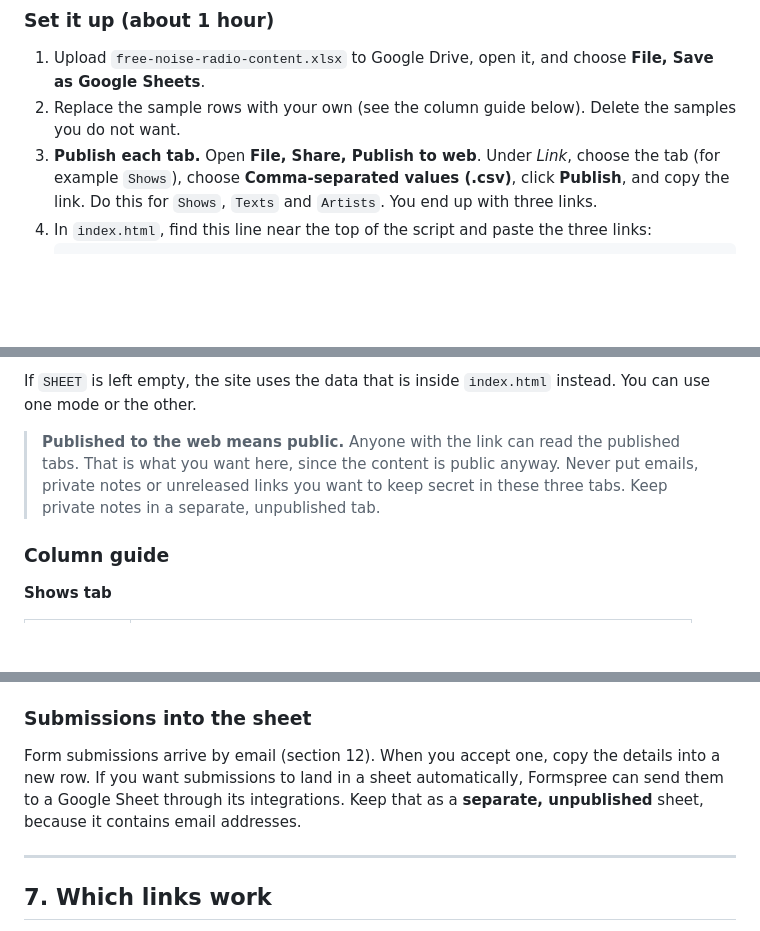
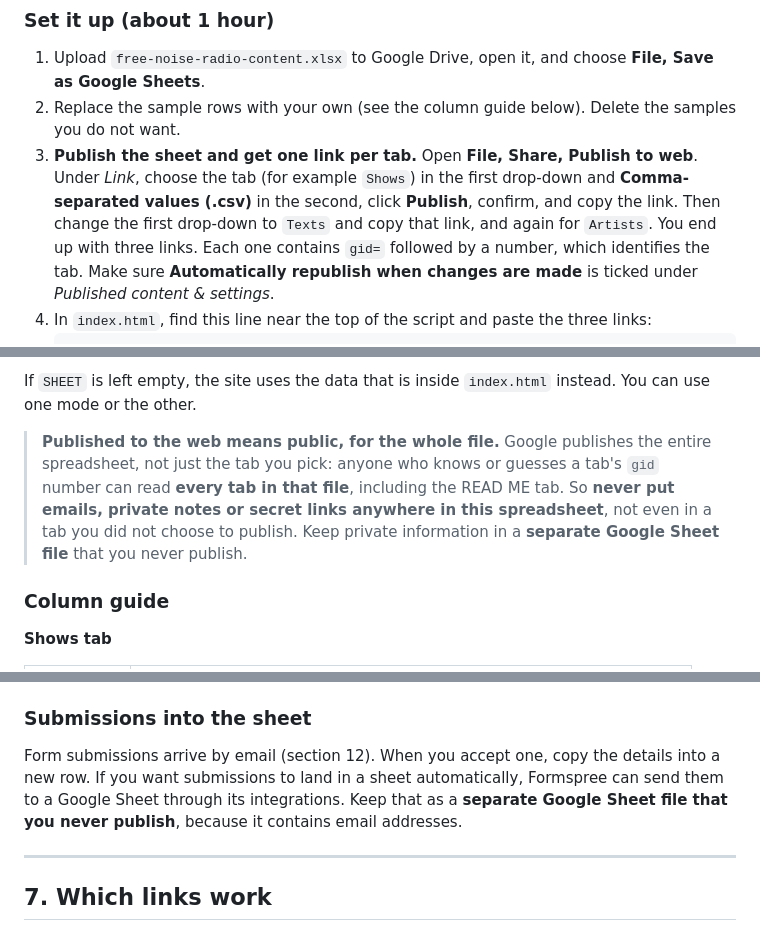
Before and after one commit to gtirimbo/free_noise_radio, a Markdown page: README.md, 3 parts joined by grey strips. GitHub-like rendering; blank space fills up the shorter version.

````diff
--- a/README.md
+++ b/README.md
@@ -271,7 +271,7 @@ This is the recommended way to run the station once it is live. It also means ot
 
 1. Upload `free-noise-radio-content.xlsx` to Google Drive, open it, and choose **File, Save as Google Sheets**.
 2. Replace the sample rows with your own (see the column guide below). Delete the samples you do not want.
-3. **Publish each tab.** Open **File, Share, Publish to web**. Under *Link*, choose the tab (for example `Shows`), choose **Comma-separated values (.csv)**, click **Publish**, and copy the link. Do this for `Shows`, `Texts` and `Artists`. You end up with three links.
+3. **Publish the sheet and get one link per tab.** Open **File, Share, Publish to web**. Under *Link*, choose the tab (for example `Shows`) in the first drop-down and **Comma-separated values (.csv)** in the second, click **Publish**, confirm, and copy the link. Then change the first drop-down to `Texts` and copy that link, and again for `Artists`. You end up with three links. Each one contains `gid=` followed by a number, which identifies the tab. Make sure **Automatically republish when changes are made** is ticked under *Published content & settings*.
 4. In `index.html`, find this line near the top of the script and paste the three links:
    ```js
    const SHEET = {
@@ -286,7 +286,7 @@ From now on, change a row in the sheet and the site updates within a few minutes
 
 If `SHEET` is left empty, the site uses the data that is inside `index.html` instead. You can use one mode or the other.
 
-> **Published to the web means public.** Anyone with the link can read the published tabs. That is what you want here, since the content is public anyway. Never put emails, private notes or unreleased links you want to keep secret in these three tabs. Keep private notes in a separate, unpublished tab.
+> **Published to the web means public, for the whole file.** Google publishes the entire spreadsheet, not just the tab you pick: anyone who knows or guesses a tab's `gid` number can read **every tab in that file**, including the READ ME tab. So **never put emails, private notes or secret links anywhere in this spreadsheet**, not even in a tab you did not choose to publish. Keep private information in a **separate Google Sheet file** that you never publish.
 
 ### Column guide
 
@@ -333,7 +333,7 @@ The site waits up to 8 seconds for the sheet. If it cannot get it, it shows the
 
 ### Submissions into the sheet
 
-Form submissions arrive by email (section 12). When you accept one, copy the details into a new row. If you want submissions to land in a sheet automatically, Formspree can send them to a Google Sheet through its integrations. Keep that as a **separate, unpublished** sheet, because it contains email addresses.
+Form submissions arrive by email (section 12). When you accept one, copy the details into a new row. If you want submissions to land in a sheet automatically, Formspree can send them to a Google Sheet through its integrations. Keep that as a **separate Google Sheet file that you never publish**, because it contains email addresses.
 
 ---
 
````
